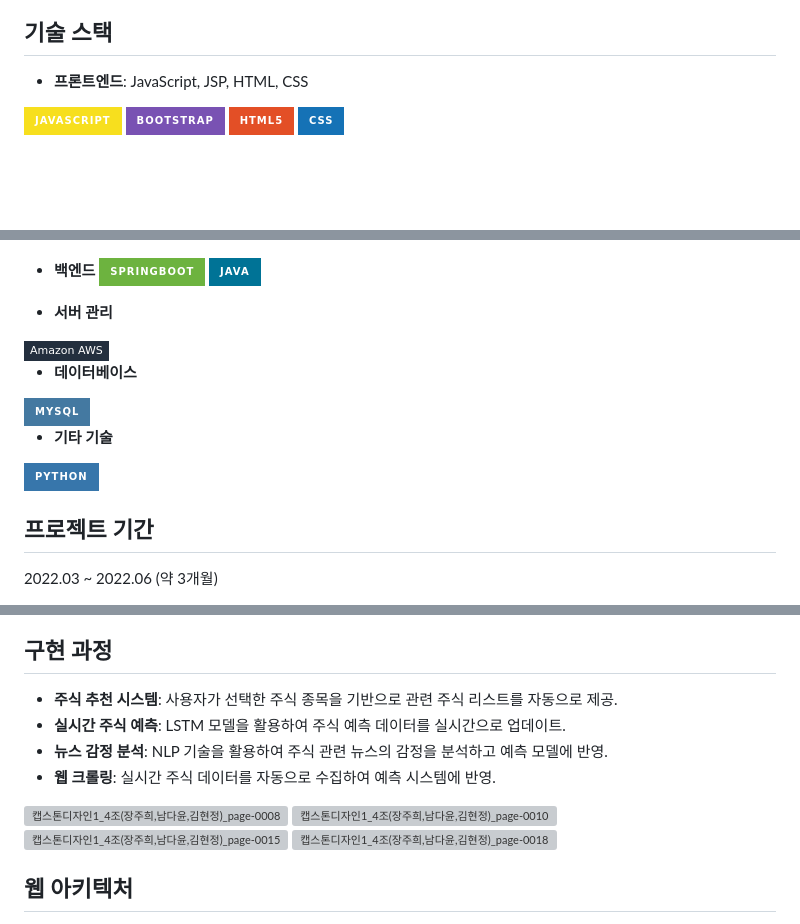
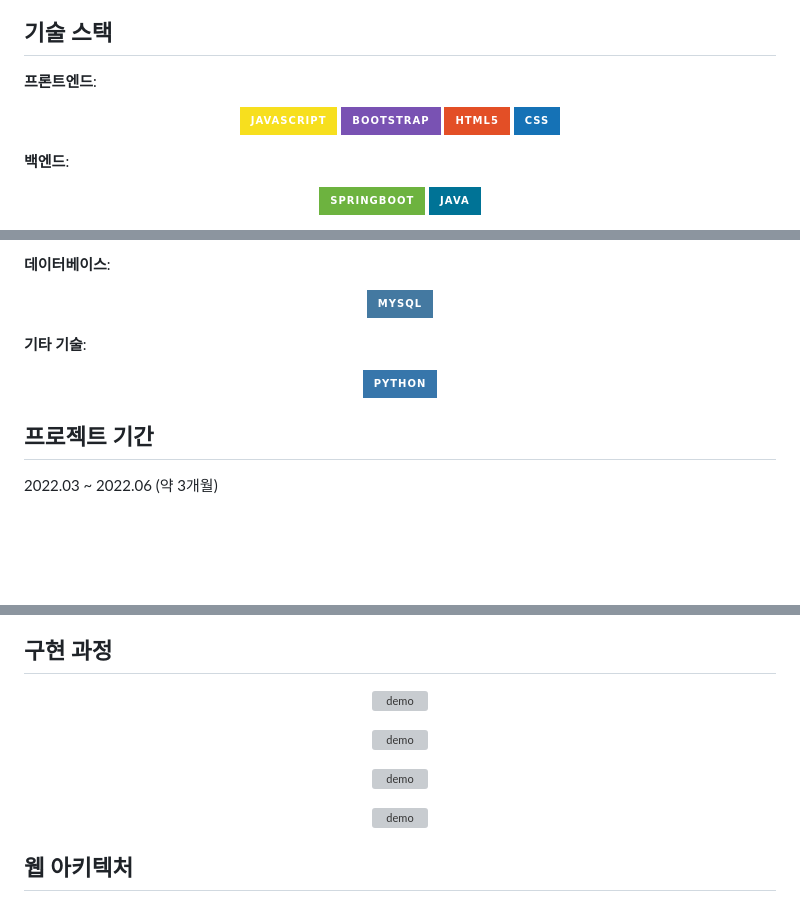
Before and after one commit to dayoonn/Ko-Stock-Secretary, a Markdown page: README.md, 3 parts joined by grey strips. GitHub-like rendering; badges without logos; blank space fills up the shorter version; grey boxes are pictures that could not be loaded.

```diff
--- a/README.md
+++ b/README.md
@@ -13,10 +14,17 @@
 
 ## 기술 스택
 
-- **프론트엔드**: JavaScript, JSP, HTML, CSS
-<img src="https://img.shields.io/badge/javascript-F7DF1E?style=for-the-badge&logo=javascript&logoColor=black">
-<img src="https://img.shields.io/badge/bootstrap-7952B3?style=for-the-badge&logo=bootstrap&logoColor=white">
-<img src="https://img.shields.io/badge/html5-E34F26?style=for-the-badge&logo=html5&logoColor=white">
-<img src="https://img.shields.io/badge/css-1572B6?style=for-the-badge&logo=css3&logoColor=white">
+**프론트엔드**:
+<p align="center">
+  <img src="https://img.shields.io/badge/javascript-F7DF1E?style=for-the-badge&logo=javascript&logoColor=black">
+  <img src="https://img.shields.io/badge/bootstrap-7952B3?style=for-the-badge&logo=bootstrap&logoColor=white">
+  <img src="https://img.shields.io/badge/html5-E34F26?style=for-the-badge&logo=html5&logoColor=white">
+  <img src="https://img.shields.io/badge/css-1572B6?style=for-the-badge&logo=css3&logoColor=white">
+</p>
 
+**백엔드**:
+<p align="center">
+  <img src="https://img.shields.io/badge/springboot-6DB33F?style=for-the-badge&logo=springboot&logoColor=white">
+  <img src="https://img.shields.io/badge/java-007396?style=for-the-badge&logo=java&logoColor=white">
+</p>
 
@@ -23,17 +35,13 @@
 
+**데이터베이스**:
+<p align="center">
+  <img src="https://img.shields.io/badge/mysql-4479A1?style=for-the-badge&logo=mysql&logoColor=white">
+</p>
 
-- **백엔드**
-<img src="https://img.shields.io/badge/springboot-6DB33F?style=for-the-badge&logo=springboot&logoColor=white"> <img src="https://img.shields.io/badge/java-007396?style=for-the-badge&logo=java&logoColor=white">
-
-- **서버 관리**
-<img src="https://img.shields.io/badge/Amazon AWS-232F3E?style=flat-square&logo=amazonaws&logoColor=white"/>
-
-- **데이터베이스**
-<img src="https://img.shields.io/badge/mysql-4479A1?style=for-the-badge&logo=mysql&logoColor=white">
-
-- **기타 기술**
-<img src="https://img.shields.io/badge/python-3776AB?style=for-the-badge&logo=python&logoColor=white">
-
+**기타 기술**:
+<p align="center">
+  <img src="https://img.shields.io/badge/python-3776AB?style=for-the-badge&logo=python&logoColor=white">
+</p>
 
 ## 프로젝트 기간
 
@@ -51,15 +60,17 @@
 - **서버 관리**: AWS를 활용한 서버 구축, 배포 및 데이터베이스 관리.
 
 ## 구현 과정
-
-- **주식 추천 시스템**: 사용자가 선택한 주식 종목을 기반으로 관련 주식 리스트를 자동으로 제공.
-- **실시간 주식 예측**: LSTM 모델을 활용하여 주식 예측 데이터를 실시간으로 업데이트.
-- **뉴스 감정 분석**: NLP 기술을 활용하여 주식 관련 뉴스의 감정을 분석하고 예측 모델에 반영.
-- **웹 크롤링**: 실시간 주식 데이터를 자동으로 수집하여 예측 시스템에 반영.
-
-![캡스톤디자인1_4조(장주희,남다윤,김현정)_page-0008](https://github.com/user-attachments/assets/aa6318b5-383f-436c-806d-f614dc33677e)
-![캡스톤디자인1_4조(장주희,남다윤,김현정)_page-0010](https://github.com/user-attachments/assets/c2481a2a-10ea-4c6e-8a59-068483f7a304)
-![캡스톤디자인1_4조(장주희,남다윤,김현정)_page-0015](https://github.com/user-attachments/assets/cc037bf2-944d-4e76-94c6-cd6dae64670d)
-![캡스톤디자인1_4조(장주희,남다윤,김현정)_page-0018](https://github.com/user-attachments/assets/794ed30b-b272-40b6-aa0d-f3ce1bc8d682)
+<p align="center">
+  <img src="https://github.com/user-attachments/assets/aa6318b5-383f-436c-806d-f614dc33677e" alt="demo">
+</p>
+<p align="center">
+  <img src="https://github.com/user-attachments/assets/c2481a2a-10ea-4c6e-8a59-068483f7a304" alt="demo">
+</p>
+<p align="center">
+  <img src="https://github.com/user-attachments/assets/cc037bf2-944d-4e76-94c6-cd6dae64670d" alt="demo">
+</p>
+<p align="center">
+  <img src="https://github.com/user-attachments/assets/794ed30b-b272-40b6-aa0d-f3ce1bc8d682" alt="demo">
+</p>
 
 ## 웹 아키텍처
```
Also changed, not shown: other parts of README.md (+27 -9 lines).
